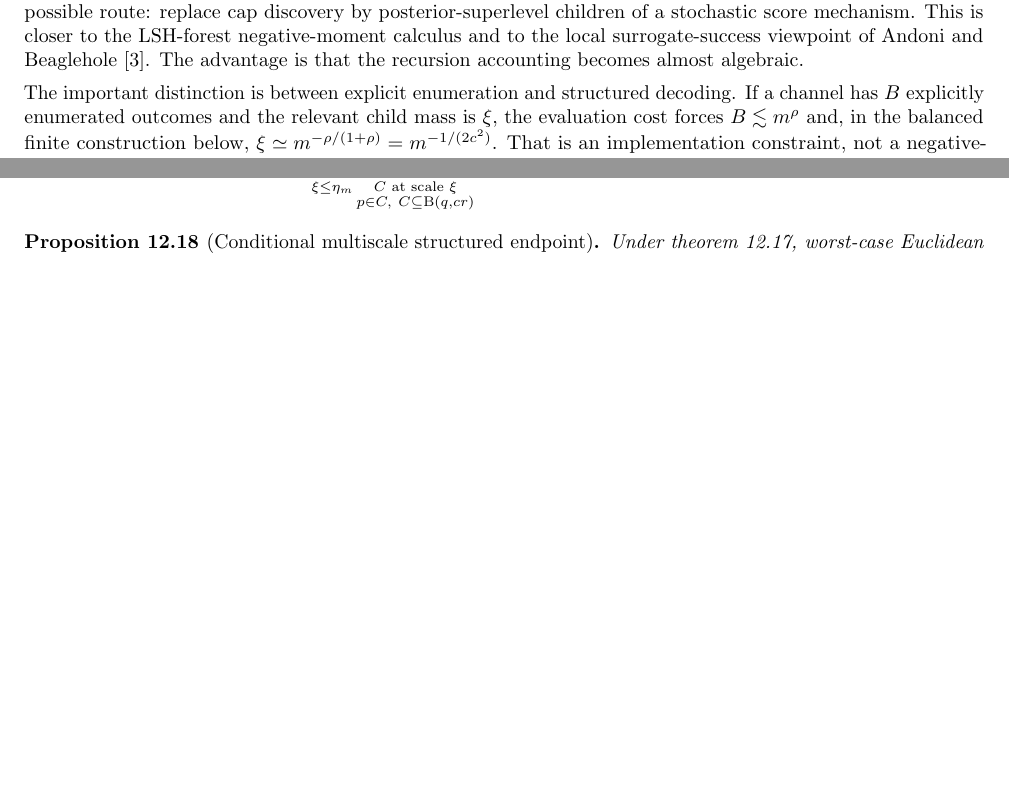
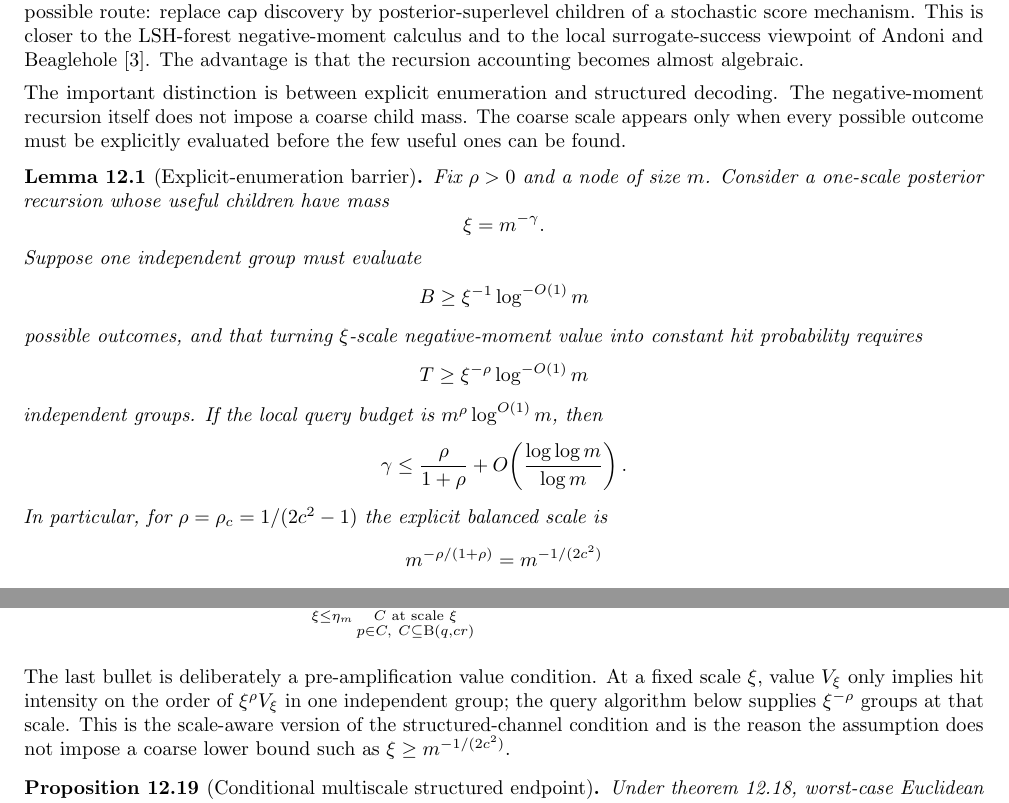
Before and after one commit to thomasahle/genbo, a LaTeX paper (paper.tex): two parts of pages 37 and 47 of 53 before the commit and two parts of pages 37 and 48 of 54 after it, joined at a grey line, cut so that both start at the same text, the shorter picture padded with empty space. Compiled offline with pdfLaTeX.

Commit message:
Clarify structured decoding barrier

```diff
--- a/paper.tex
+++ b/paper.tex
@@ -2367,4 +2367,25 @@ This certificate is the local form of the remaining problem. It is analogous in
 
 \Cref{prop:randomized-polylog} keeps the cap geometry and asks for a branching first-split work estimate. There is another possible route: replace cap discovery by posterior-superlevel children of a stochastic score mechanism. This is closer to the LSH-forest negative-moment calculus and to the local surrogate-success viewpoint of Andoni and Beaglehole~\cite{AB22}. The advantage is that the recursion accounting becomes almost algebraic.
 
-The important distinction is between explicit enumeration and structured decoding. If a channel has $B$ explicitly enumerated outcomes and the relevant child mass is $\xi$, the evaluation cost forces $B\lesssim m^\rho$ and, in the balanced finite construction below, $\xi\simeq m^{-\rho/(1+\rho)}=m^{-1/(2c^2)}$. That is an implementation constraint, not a negative-moment constraint. If the outcome space is implicit and the query decoder lists only the few active outcomes, the repetition cost at mass scale $\xi$ is only $\xi^{-\rho}$; since every nonempty child has $\xi\ge1/m$, all dyadic scales together still fit the $m^\rho$ budget.
+The important distinction is between explicit enumeration and structured decoding. The negative-moment recursion itself does not impose a coarse child mass. The coarse scale appears only when every possible outcome must be explicitly evaluated before the few useful ones can be found.
+
+\begin{lemma}[Explicit-enumeration barrier]\label{lem:explicit-enumeration-barrier}
+   Fix $\rho>0$ and a node of size $m$. Consider a one-scale posterior recursion whose useful children have mass
+   \[
+      \xi=m^{-\gamma}.
+   \]
+   Suppose one independent group must evaluate
+   \[
+      B\ge \xi^{-1}\log^{-O(1)}m
+   \]
+   possible outcomes, and that turning $\xi$-scale negative-moment value into constant hit probability requires
+   \[
+      T\ge \xi^{-\rho}\log^{-O(1)}m
+   \]
+   independent groups. If the local query budget is $m^\rho\log^{O(1)}m$, then
+   \[
+      \gamma\le \frac{\rho}{1+\rho}+O\!\left(\frac{\log\log m}{\log m}\right).
+   \]
+   In particular, for $\rho=\rho_c=1/(2c^2-1)$ the explicit balanced scale is
+   \[
+      m^{-\rho/(1+\rho)}=m^{-1/(2c^2)}
@@ -3222,6 +3266,13 @@ implementation.
    \end{itemize}
 \end{assumption}
 
+The last bullet is deliberately a pre-amplification value condition. At a fixed
+scale $\xi$, value $V_\xi$ only implies hit intensity on the order of
+$\xi^\rho V_\xi$ in one independent group; the query algorithm below supplies
+$\xi^{-\rho}$ groups at that scale. This is the scale-aware version of the
+structured-channel condition and is the reason the assumption does not impose a
+coarse lower bound such as $\xi\ge m^{-1/(2c^2)}$.
+
 \begin{proposition}[Conditional multiscale structured endpoint]\label{prop:multiscale-structured-polylog}
    Under \cref{asm:multiscale-structured-likelihood}, worst-case Euclidean ANN has query time
    \[
```
Also changed, not shown: engineering-log.md (+1 -0 lines), paper.tex (33 more changed lines).
